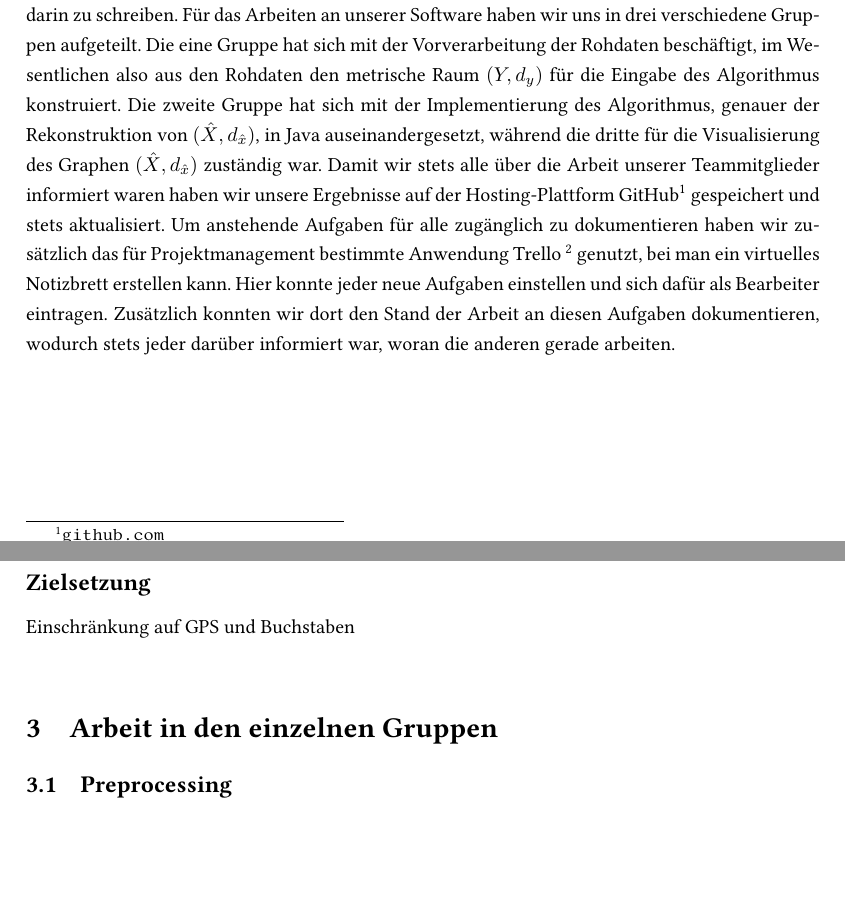
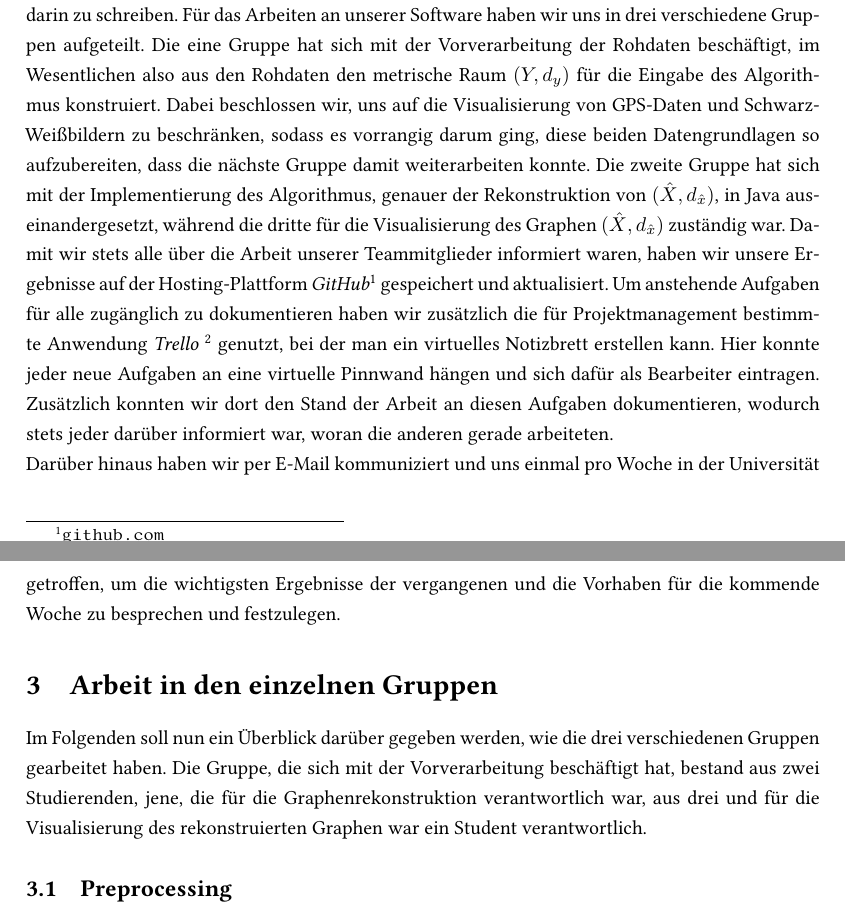
Before and after one commit to lafeingcrokodil/softwareprojekt, a LaTeX document (abschlussbericht/abschlussbericht.tex): two parts of pages 3 and 4 of 4, joined at a grey line, cut so that both start at the same text, the shorter picture padded with empty space. Compiled offline with pdfLaTeX.

Commit message:
kleinere Aenderungen

```diff
--- a/abschlussbericht/abschlussbericht.tex
+++ b/abschlussbericht/abschlussbericht.tex
@@ -73,14 +73,13 @@ Schlussendlich müssen noch die Längen der Kanten bestimmt werden. Dafür wird
 
 \section{Organisation und Umsetzung des Algorithmus in Java}
 \subsection*{Organisation und Kommunikation}
-Da allen Studenten im Team die objektorientierte Programmiersprache Java geläufig war und sie uns als durchaus geeignet für die Aufgabe schien, haben wir uns entschlossen, unser Programm darin zu schreiben. Für das Arbeiten an unserer Software haben wir uns in drei verschiedene Gruppen aufgeteilt. Die eine Gruppe hat sich mit der Vorverarbeitung der Rohdaten beschäftigt, im Wesentlichen also aus den Rohdaten den metrische Raum $\left(Y, d_y\right)$ für die Eingabe des Algorithmus konstruiert. Die zweite Gruppe hat sich mit der Implementierung des Algorithmus, genauer der Rekonstruktion von $(\hat{X}, d_{\hat{x}})$, in Java auseinandergesetzt, während die dritte für die Visualisierung des Graphen $(\hat{X}, d_{\hat{x}})$ zuständig war. Damit wir stets alle über die Arbeit unserer Teammitglieder informiert waren haben wir unsere Ergebnisse auf der Hosting-Plattform GitHub\footnote{\url{github.com}} gespeichert und stets aktualisiert. Um anstehende Aufgaben für alle zugänglich zu dokumentieren haben wir zusätzlich das für Projektmanagement bestimmte Anwendung Trello \footnote{\url{trello.com}} genutzt, bei man ein virtuelles Notizbrett erstellen kann. Hier konnte jeder neue Aufgaben einstellen und sich dafür als Bearbeiter eintragen. Zusätzlich konnten wir dort den Stand der Arbeit an diesen Aufgaben dokumentieren, wodurch stets jeder darüber informiert war, woran die anderen gerade arbeiten. \newline
-\subsection*{Zielsetzung}
- Einschränkung auf GPS und Buchstaben\newline
+Da allen Studenten im Team die objektorientierte Programmiersprache Java geläufig war und sie uns als durchaus geeignet für die Aufgabe schien, haben wir uns entschlossen, unser Programm darin zu schreiben. Für das Arbeiten an unserer Software haben wir uns in drei verschiedene Gruppen aufgeteilt. Die eine Gruppe hat sich mit der Vorverarbeitung der Rohdaten beschäftigt, im Wesentlichen also aus den Rohdaten den metrische Raum $\left(Y, d_y\right)$ für die Eingabe des Algorithmus konstruiert. Dabei beschlossen wir, uns auf die Visualisierung von GPS-Daten und Schwarz-Wei"sbildern zu beschr\"anken, sodass es vorrangig darum ging, diese beiden Datengrundlagen so aufzubereiten, dass die nächste Gruppe damit weiterarbeiten konnte. Die zweite Gruppe hat sich mit der Implementierung des Algorithmus, genauer der Rekonstruktion von $(\hat{X}, d_{\hat{x}})$, in Java auseinandergesetzt, während die dritte für die Visualisierung des Graphen $(\hat{X}, d_{\hat{x}})$ zuständig war. Damit wir stets alle über die Arbeit unserer Teammitglieder informiert waren, haben wir unsere Ergebnisse auf der Hosting-Plattform \textit{GitHub}\footnote{\url{github.com}} gespeichert und aktualisiert. Um anstehende Aufgaben für alle zugänglich zu dokumentieren haben wir zusätzlich die für Projektmanagement bestimmte Anwendung \textit{Trello} \footnote{\url{trello.com}} genutzt, bei der man ein virtuelles Notizbrett erstellen kann. Hier konnte jeder neue Aufgaben an eine virtuelle Pinnwand hängen und sich dafür als Bearbeiter eintragen. Zusätzlich konnten wir dort den Stand der Arbeit an diesen Aufgaben dokumentieren, wodurch stets jeder darüber informiert war, woran die anderen gerade arbeiteten. \newline
+Darüber hinaus haben wir per E-Mail kommuniziert und uns einmal pro Woche in der Universität getroffen, um die wichtigsten Ergebnisse der vergangenen und die Vorhaben für die kommende Woche zu besprechen und festzulegen.
 
 \section{Arbeit in den einzelnen Gruppen}
+Im Folgenden soll nun ein Überblick darüber gegeben werden, wie die drei verschiedenen Gruppen gearbeitet haben. Die Gruppe, die sich mit der Vorverarbeitung beschäftigt hat, bestand aus zwei Studierenden, jene, die für die Graphenrekonstruktion verantwortlich war, aus drei und für die Visualisierung des rekonstruierten Graphen war ein Student verantwortlich.
 
 \subsection{Preprocessing}
-
 Die Kernaufgabe dieser Gruppe bestand in der Erfassung, sowie der Vorverarbeitung der Eingabedaten in eine für den Algorithmus passende Form.
 
 Als Eingabe sind Schwarz-Weiß-Bilder, sowie GPS-Trace-Route-Dateien gedacht. Aus diesen müssen die Koordinaten der einzelnen Punkte extrahiert werden. Im Falle der GPS-Dateien wurde dazu ein Filter erstellt, welcher die angegebene Datei durchsucht und die Koordinaten extrahiert. Sollte ein Bild angegeben werden, wird jeder Bildpunkt geprüft, wobei von jedem schwarzen die Koordinaten erfasst werden.
```
Also changed, not shown: abschlussbericht/abschlussbericht.pdf, abschlussbericht/abschlussbericht.tex (5 more changed lines).
